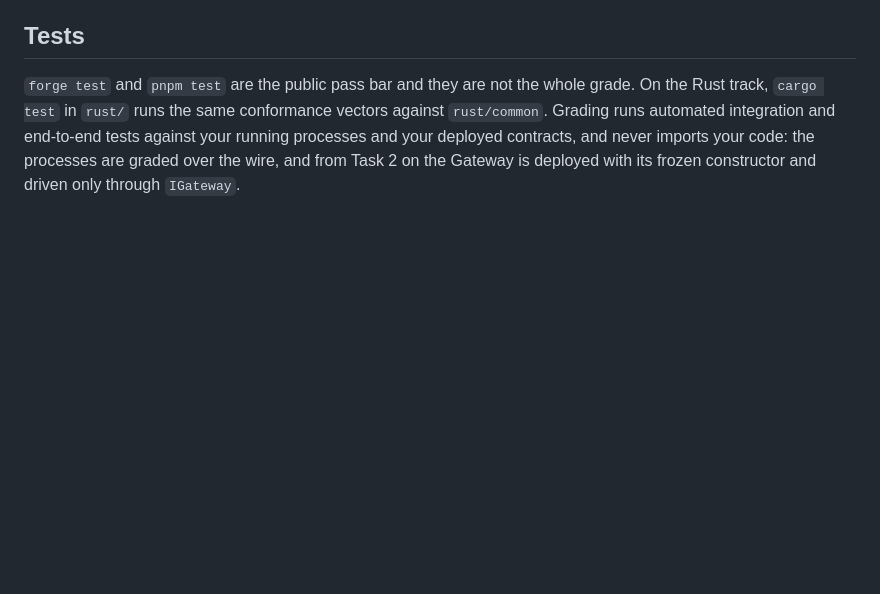
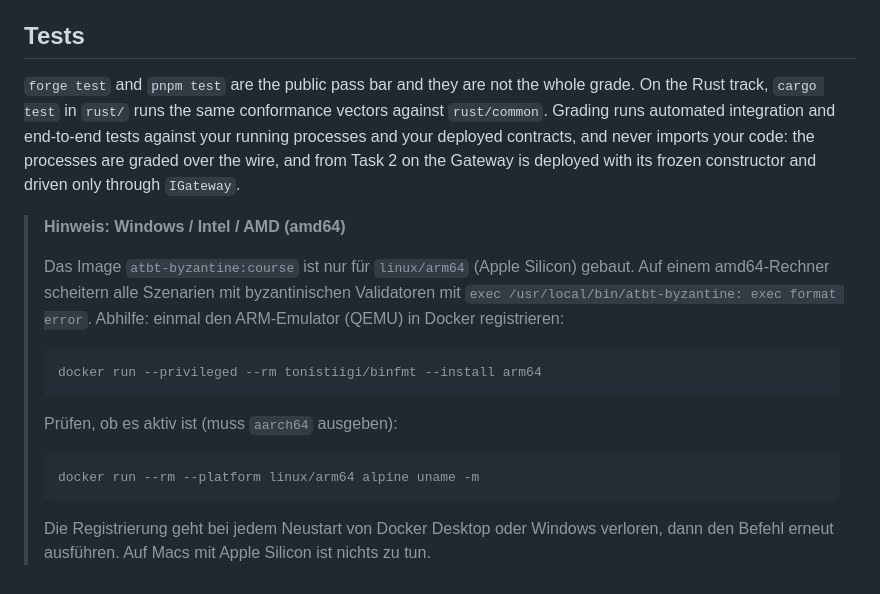
Before and after one commit to clemensFH/FastRoll, a Markdown page: README.md, the part around the change. GitHub-like rendering; blank space fills up the shorter version.

Commit message:
docs: note arm64 emulation for byzantine image on amd64 machines

````diff
--- a/README.md
+++ b/README.md
@@ -150,3 +150,22 @@ A prover you have never shown fraud is a prover you have not tested.
 `forge test` and `pnpm test` are the public pass bar and they are not the whole grade.
 On the Rust track, `cargo test` in `rust/` runs the same conformance vectors against `rust/common`.
 Grading runs automated integration and end-to-end tests against your running processes and your deployed contracts, and never imports your code: the processes are graded over the wire, and from Task 2 on the Gateway is deployed with its frozen constructor and driven only through `IGateway`.
+
+> **Hinweis: Windows / Intel / AMD (amd64)**
+>
+> Das Image `atbt-byzantine:course` ist nur für `linux/arm64` (Apple Silicon) gebaut. Auf einem amd64-Rechner
+> scheitern alle Szenarien mit byzantinischen Validatoren mit `exec /usr/local/bin/atbt-byzantine: exec format error`.
+> Abhilfe: einmal den ARM-Emulator (QEMU) in Docker registrieren:
+>
+> ```bash
+> docker run --privileged --rm tonistiigi/binfmt --install arm64
+> ```
+>
+> Prüfen, ob es aktiv ist (muss `aarch64` ausgeben):
+>
+> ```bash
+> docker run --rm --platform linux/arm64 alpine uname -m
+> ```
+>
+> Die Registrierung geht bei jedem Neustart von Docker Desktop oder Windows verloren, dann den Befehl erneut ausführen.
+> Auf Macs mit Apple Silicon ist nichts zu tun.
````
